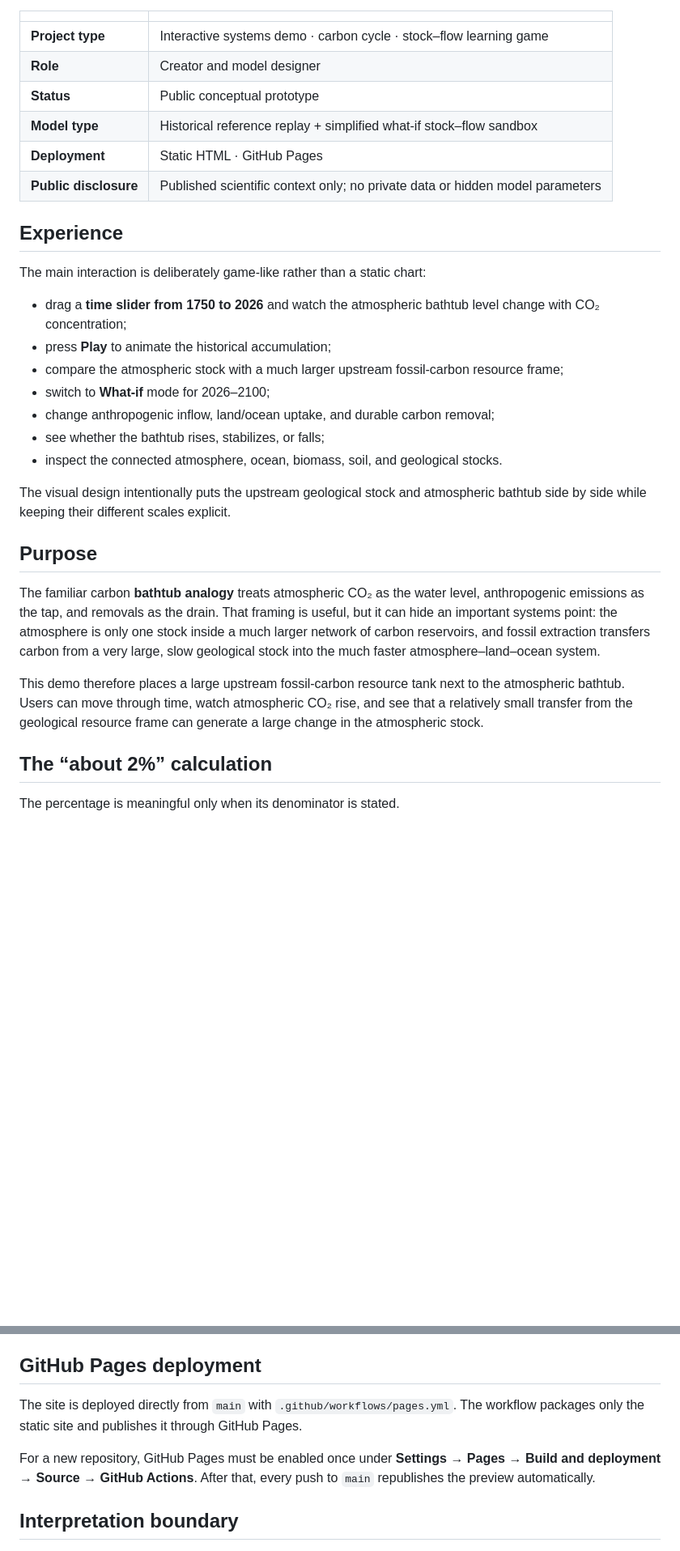
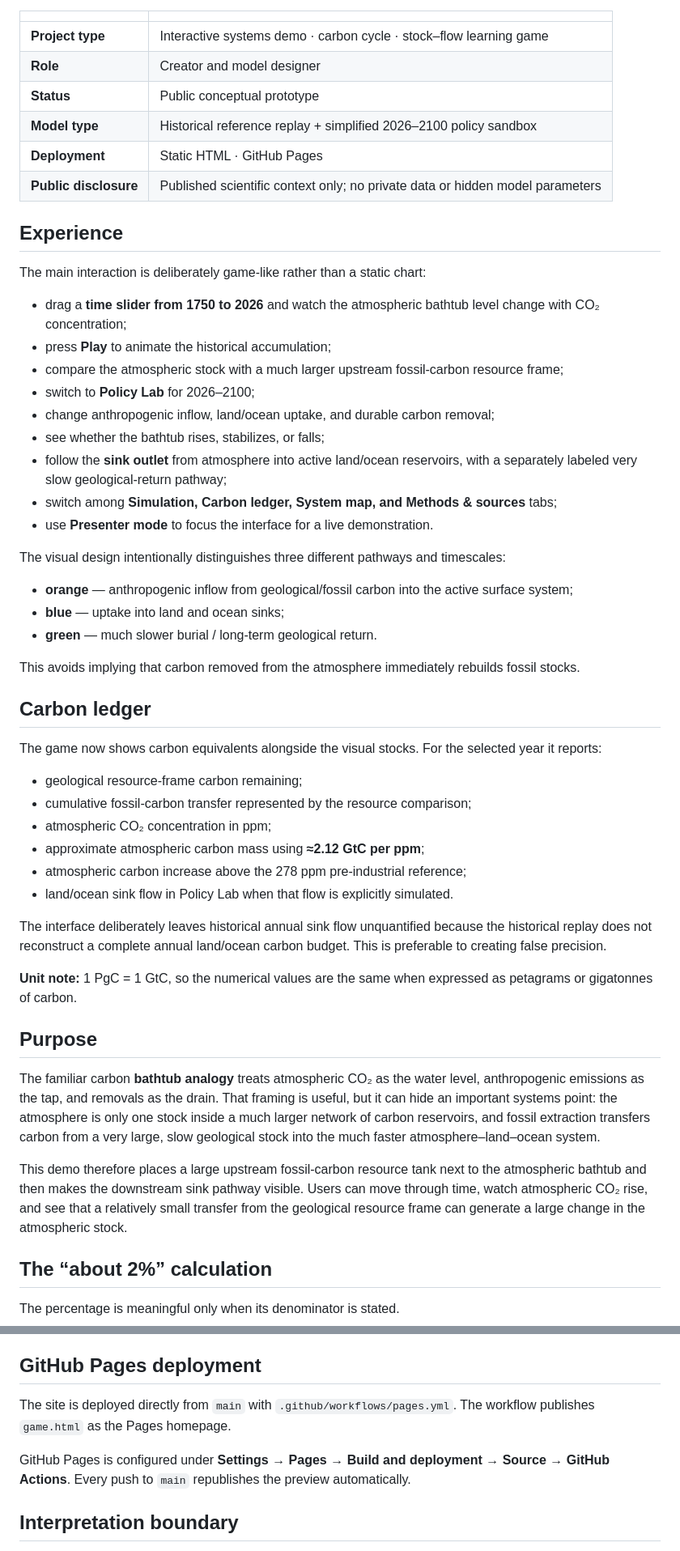
Before and after one commit to Aryakia/carbon-cycle-demo, a Markdown page: README.md, 2 parts joined by grey strips. Shown at 81% size. Drawn GitHub-style; blank space fills up the shorter version.

Commit message:
Document sink loop, carbon ledger, and presenter mode

```diff
--- a/README.md
+++ b/README.md
@@ -9,7 +9,7 @@
 | **Project type** | Interactive systems demo · carbon cycle · stock–flow learning game |
 | **Role** | Creator and model designer |
 | **Status** | Public conceptual prototype |
-| **Model type** | Historical reference replay + simplified what-if stock–flow sandbox |
+| **Model type** | Historical reference replay + simplified 2026–2100 policy sandbox |
 | **Deployment** | Static HTML · GitHub Pages |
 | **Public disclosure** | Published scientific context only; no private data or hidden model parameters |
 
@@ -20,18 +20,41 @@ The main interaction is deliberately game-like rather than a static chart:
 - drag a **time slider from 1750 to 2026** and watch the atmospheric bathtub level change with CO₂ concentration;
 - press **Play** to animate the historical accumulation;
 - compare the atmospheric stock with a much larger upstream fossil-carbon resource frame;
-- switch to **What-if** mode for 2026–2100;
+- switch to **Policy Lab** for 2026–2100;
 - change anthropogenic inflow, land/ocean uptake, and durable carbon removal;
 - see whether the bathtub rises, stabilizes, or falls;
-- inspect the connected atmosphere, ocean, biomass, soil, and geological stocks.
+- follow the **sink outlet** from atmosphere into active land/ocean reservoirs, with a separately labeled very slow geological-return pathway;
+- switch among **Simulation, Carbon ledger, System map, and Methods & sources** tabs;
+- use **Presenter mode** to focus the interface for a live demonstration.
 
-The visual design intentionally puts the upstream geological stock and atmospheric bathtub side by side while keeping their different scales explicit.
+The visual design intentionally distinguishes three different pathways and timescales:
+
+- **orange** — anthropogenic inflow from geological/fossil carbon into the active surface system;
+- **blue** — uptake into land and ocean sinks;
+- **green** — much slower burial / long-term geological return.
+
+This avoids implying that carbon removed from the atmosphere immediately rebuilds fossil stocks.
+
+## Carbon ledger
+
+The game now shows carbon equivalents alongside the visual stocks. For the selected year it reports:
+
+- geological resource-frame carbon remaining;
+- cumulative fossil-carbon transfer represented by the resource comparison;
+- atmospheric CO₂ concentration in ppm;
+- approximate atmospheric carbon mass using **≈2.12 GtC per ppm**;
+- atmospheric carbon increase above the 278 ppm pre-industrial reference;
+- land/ocean sink flow in Policy Lab when that flow is explicitly simulated.
+
+The interface deliberately leaves historical annual sink flow unquantified because the historical replay does not reconstruct a complete annual land/ocean carbon budget. This is preferable to creating false precision.
+
+**Unit note:** 1 PgC = 1 GtC, so the numerical values are the same when expressed as petagrams or gigatonnes of carbon.
 
 ## Purpose
 
 The familiar carbon **bathtub analogy** treats atmospheric CO₂ as the water level, anthropogenic emissions as the tap, and removals as the drain. That framing is useful, but it can hide an important systems point: the atmosphere is only one stock inside a much larger network of carbon reservoirs, and fossil extraction transfers carbon from a very large, slow geological stock into the much faster atmosphere–land–ocean system.
 
-This demo therefore places a large upstream fossil-carbon resource tank next to the atmospheric bathtub. Users can move through time, watch atmospheric CO₂ rise, and see that a relatively small transfer from the geological resource frame can generate a large change in the atmospheric stock.
+This demo therefore places a large upstream fossil-carbon resource tank next to the atmospheric bathtub and then makes the downstream sink pathway visible. Users can move through time, watch atmospheric CO₂ rise, and see that a relatively small transfer from the geological resource frame can generate a large change in the atmospheric stock.
 
 ## The “about 2%” calculation
 
@@ -121,9 +145,9 @@ The important leverage point is the **transfer rate** from slow geological stora
 
 ## GitHub Pages deployment
 
-The site is deployed directly from `main` with `.github/workflows/pages.yml`. The workflow packages only the static site and publishes it through GitHub Pages.
+The site is deployed directly from `main` with `.github/workflows/pages.yml`. The workflow publishes `game.html` as the Pages homepage.
 
-For a new repository, GitHub Pages must be enabled once under **Settings → Pages → Build and deployment → Source → GitHub Actions**. After that, every push to `main` republishes the preview automatically.
+GitHub Pages is configured under **Settings → Pages → Build and deployment → Source → GitHub Actions**. Every push to `main` republishes the preview automatically.
 
 ## Interpretation boundary
 
```
Also changed, not shown: other parts of README.md (+16 -15 lines).
